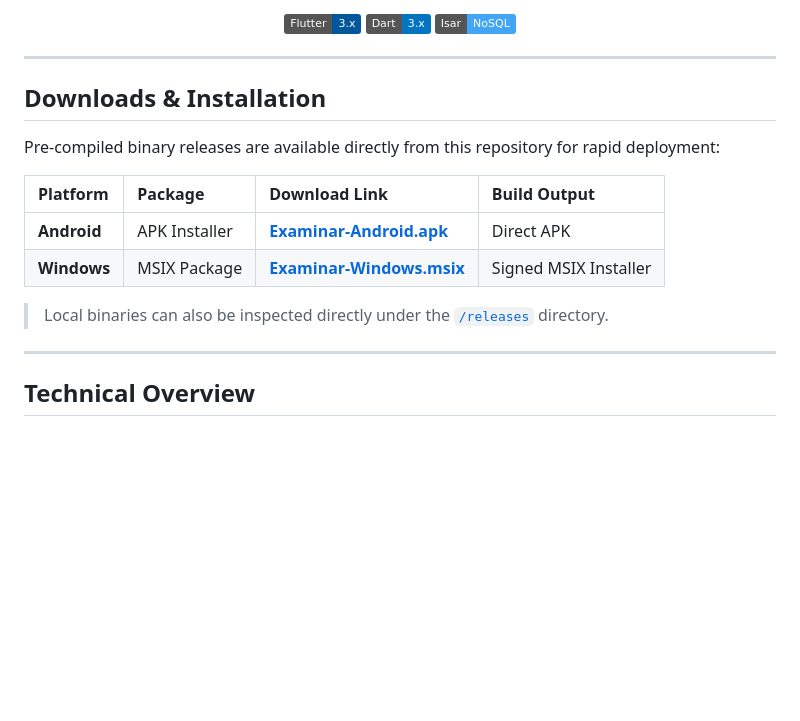
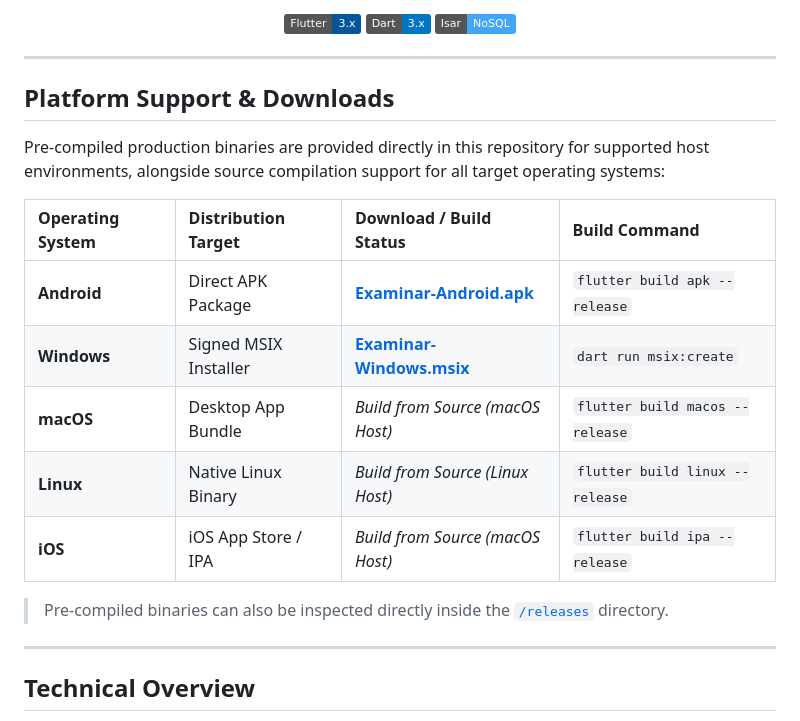
Before and after one commit to Shashankinfernape/Examinar, a Markdown page: README.md, the part around the change. Rendered like a GitHub page; badges without logos; blank space fills up the shorter version.

Commit message:
Update README with full cross-platform operating system matrix and build commands

```diff
--- a/README.md
+++ b/README.md
@@ -12,16 +12,19 @@
 
 ---
 
-## Downloads & Installation
+## Platform Support & Downloads
 
-Pre-compiled binary releases are available directly from this repository for rapid deployment:
+Pre-compiled production binaries are provided directly in this repository for supported host environments, alongside source compilation support for all target operating systems:
 
-| Platform | Package | Download Link | Build Output |
+| Operating System | Distribution Target | Download / Build Status | Build Command |
 | :--- | :--- | :--- | :--- |
-| **Android** | APK Installer | [**Examinar-Android.apk**](https://github.com/Shashankinfernape/Examinar/raw/main/releases/Examinar-Android.apk) | Direct APK |
-| **Windows** | MSIX Package | [**Examinar-Windows.msix**](https://github.com/Shashankinfernape/Examinar/raw/main/releases/Examinar-Windows.msix) | Signed MSIX Installer |
+| **Android** | Direct APK Package | [**Examinar-Android.apk**](https://github.com/Shashankinfernape/Examinar/raw/main/releases/Examinar-Android.apk) | `flutter build apk --release` |
+| **Windows** | Signed MSIX Installer | [**Examinar-Windows.msix**](https://github.com/Shashankinfernape/Examinar/raw/main/releases/Examinar-Windows.msix) | `dart run msix:create` |
+| **macOS** | Desktop App Bundle | *Build from Source (macOS Host)* | `flutter build macos --release` |
+| **Linux** | Native Linux Binary | *Build from Source (Linux Host)* | `flutter build linux --release` |
+| **iOS** | iOS App Store / IPA | *Build from Source (macOS Host)* | `flutter build ipa --release` |
 
-> Local binaries can also be inspected directly under the [`/releases`](./releases) directory.
+> Pre-compiled binaries can also be inspected directly inside the [`/releases`](./releases) directory.
 
 ---
 
```
